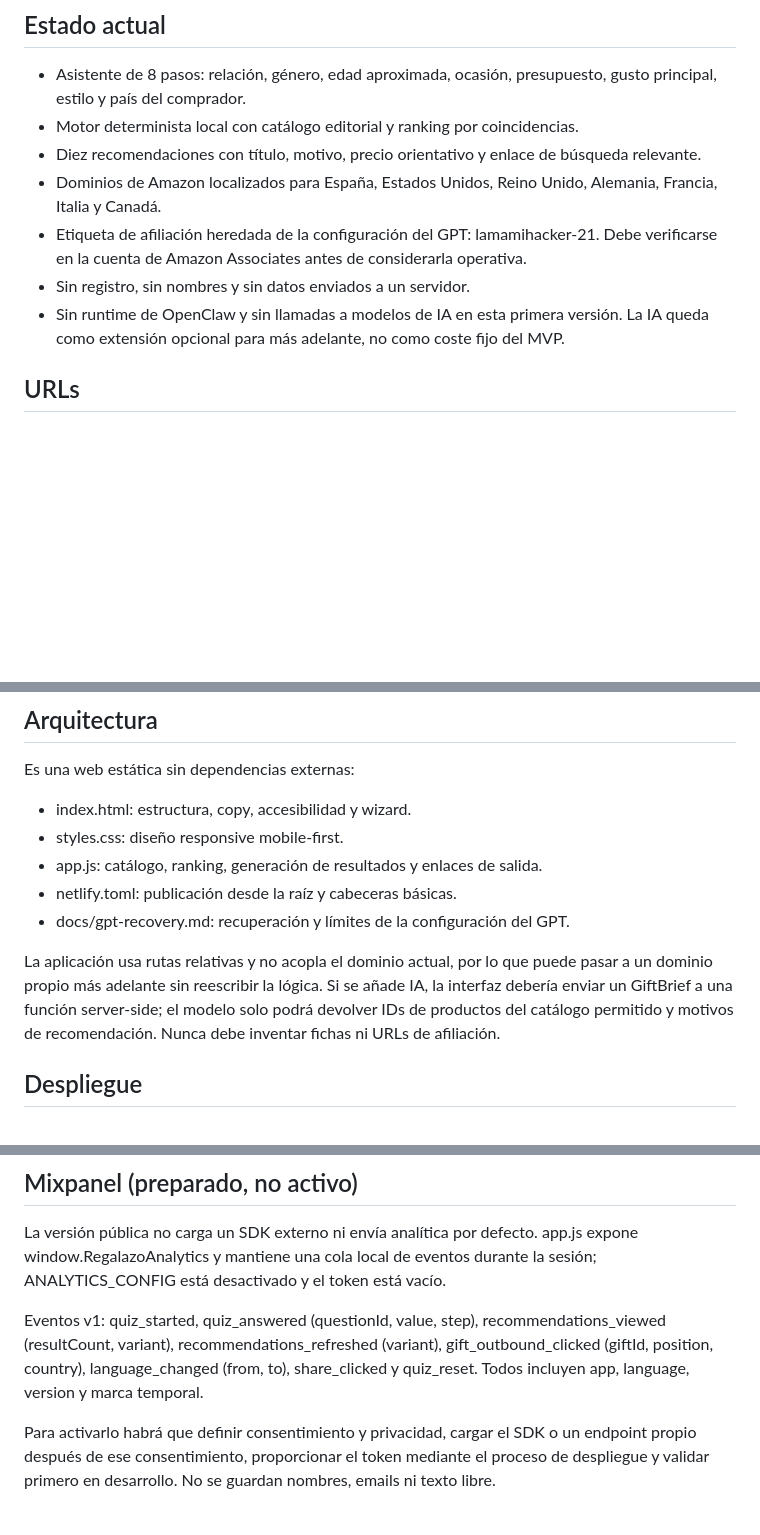
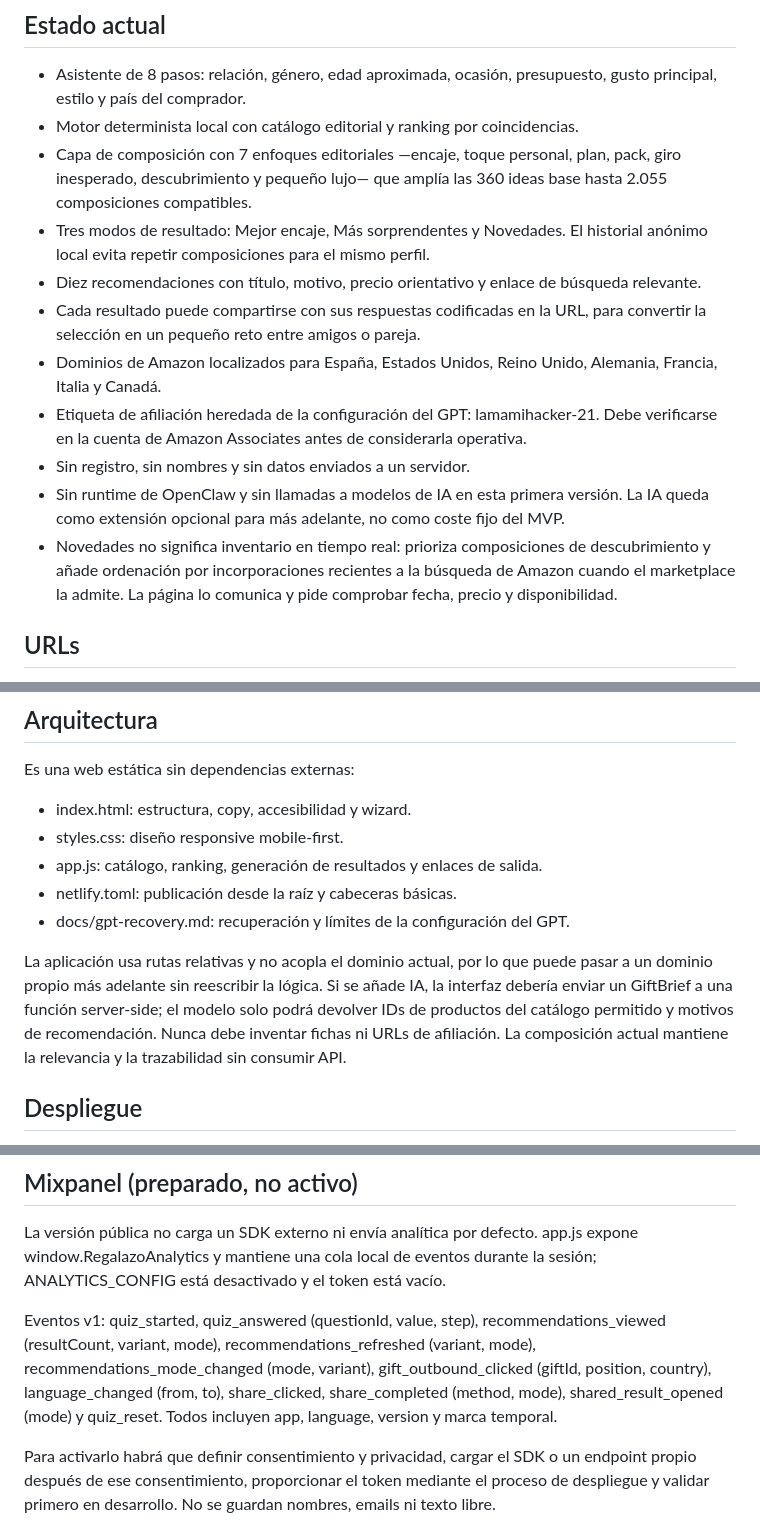
Before and after one commit to eurogar88/ideas-para-regalos-mvp, a Markdown page: README.md, 3 parts joined by grey strips. Drawn GitHub-style; blank space fills up the shorter version.

Commit message:
Document composition modes and sharing loop

```diff
--- a/README.md
+++ b/README.md
@@ -6,11 +6,15 @@ MVP público y mobile-first de recomendaciones de regalos. La experiencia funcio
 
 - Asistente de 8 pasos: relación, género, edad aproximada, ocasión, presupuesto, gusto principal, estilo y país del comprador.
 - Motor determinista local con catálogo editorial y ranking por coincidencias.
+- Capa de composición con 7 enfoques editoriales —encaje, toque personal, plan, pack, giro inesperado, descubrimiento y pequeño lujo— que amplía las 360 ideas base hasta 2.055 composiciones compatibles.
+- Tres modos de resultado: Mejor encaje, Más sorprendentes y Novedades. El historial anónimo local evita repetir composiciones para el mismo perfil.
 - Diez recomendaciones con título, motivo, precio orientativo y enlace de búsqueda relevante.
+- Cada resultado puede compartirse con sus respuestas codificadas en la URL, para convertir la selección en un pequeño reto entre amigos o pareja.
 - Dominios de Amazon localizados para España, Estados Unidos, Reino Unido, Alemania, Francia, Italia y Canadá.
 - Etiqueta de afiliación heredada de la configuración del GPT: lamamihacker-21. Debe verificarse en la cuenta de Amazon Associates antes de considerarla operativa.
 - Sin registro, sin nombres y sin datos enviados a un servidor.
 - Sin runtime de OpenClaw y sin llamadas a modelos de IA en esta primera versión. La IA queda como extensión opcional para más adelante, no como coste fijo del MVP.
+- Novedades no significa inventario en tiempo real: prioriza composiciones de descubrimiento y añade ordenación por incorporaciones recientes a la búsqueda de Amazon cuando el marketplace la admite. La página lo comunica y pide comprobar fecha, precio y disponibilidad.
 
 ## URLs
 
@@ -40,7 +44,7 @@ Es una web estática sin dependencias externas:
 - netlify.toml: publicación desde la raíz y cabeceras básicas.
 - docs/gpt-recovery.md: recuperación y límites de la configuración del GPT.
 
-La aplicación usa rutas relativas y no acopla el dominio actual, por lo que puede pasar a un dominio propio más adelante sin reescribir la lógica. Si se añade IA, la interfaz debería enviar un GiftBrief a una función server-side; el modelo solo podrá devolver IDs de productos del catálogo permitido y motivos de recomendación. Nunca debe inventar fichas ni URLs de afiliación.
+La aplicación usa rutas relativas y no acopla el dominio actual, por lo que puede pasar a un dominio propio más adelante sin reescribir la lógica. Si se añade IA, la interfaz debería enviar un GiftBrief a una función server-side; el modelo solo podrá devolver IDs de productos del catálogo permitido y motivos de recomendación. Nunca debe inventar fichas ni URLs de afiliación. La composición actual mantiene la relevancia y la trazabilidad sin consumir API.
 
 ## Despliegue
 
@@ -73,7 +77,7 @@ Cuando se conecte un dominio propio, hay que sustituir la URL de Netlify en los
 
 La versión pública no carga un SDK externo ni envía analítica por defecto. app.js expone window.RegalazoAnalytics y mantiene una cola local de eventos durante la sesión; ANALYTICS_CONFIG está desactivado y el token está vacío.
 
-Eventos v1: quiz_started, quiz_answered (questionId, value, step), recommendations_viewed (resultCount, variant), recommendations_refreshed (variant), gift_outbound_clicked (giftId, position, country), language_changed (from, to), share_clicked y quiz_reset. Todos incluyen app, language, version y marca temporal.
+Eventos v1: quiz_started, quiz_answered (questionId, value, step), recommendations_viewed (resultCount, variant, mode), recommendations_refreshed (variant, mode), recommendations_mode_changed (mode, variant), gift_outbound_clicked (giftId, position, country), language_changed (from, to), share_clicked, share_completed (method, mode), shared_result_opened (mode) y quiz_reset. Todos incluyen app, language, version y marca temporal.
 
 Para activarlo habrá que definir consentimiento y privacidad, cargar el SDK o un endpoint propio después de ese consentimiento, proporcionar el token mediante el proceso de despliegue y validar primero en desarrollo. No se guardan nombres, emails ni texto libre.
 
```
